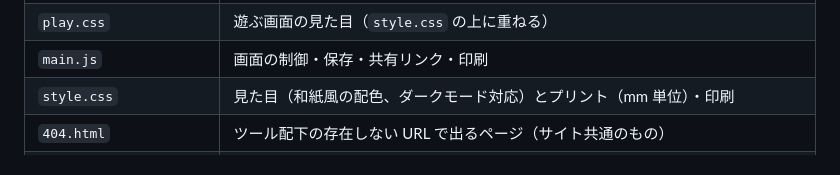
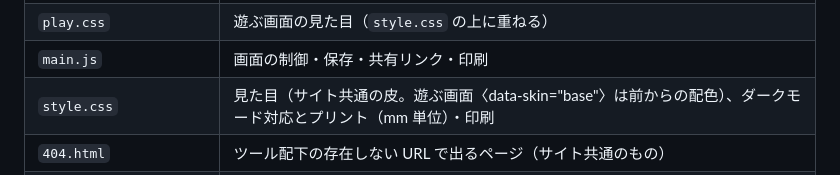
Before and after one commit to YouheiOonuki/gakushu-print, a Markdown page: README.md, the part around the change. GitHub-like rendering.

Commit message:
README: style.css の説明を今の形に（和紙風の配色は遊ぶ画面だけに残る）
Co-Authored-By: Claude Opus 5.5 <noreply@anthropic.com>

```diff
--- a/README.md
+++ b/README.md
@@ -144,7 +144,7 @@ yorozu-craft のツールの1つです（共通ルールは [youheioonuki.github
 | `marutsuke/` | 丸つけカメラ（`index.html`・`main.js` 画面・`vision.js` 紙を見つけてますを読む・`digits.js` 数字のモデル・`digits-model.json` 重み〈CC BY-SA 3.0〉・`marutsuke.css`・`guide.html`）。重みの作り方は `tools/marutsuke/train_digits.py` |
 | `play.css` | 遊ぶ画面の見た目（`style.css` の上に重ねる） |
 | `main.js` | 画面の制御・保存・共有リンク・印刷 |
-| `style.css` | 見た目（和紙風の配色、ダークモード対応）とプリント（mm 単位）・印刷 |
+| `style.css` | 見た目（サイト共通の皮。遊ぶ画面〈data-skin="base"〉は前からの配色）、ダークモード対応とプリント（mm 単位）・印刷 |
 | `404.html` | ツール配下の存在しない URL で出るページ（サイト共通のもの） |
 | `favicon.svg` / `apple-touch-icon.png` / `og-image.png` | アイコン / ホーム画面用アイコン / SNS 共有用画像（1200×630） |
 | `sitemap.xml` | サイトマップ（`/`・`guide.html`・`en/`・`en/guide.html`・`kuku/`・`kuku/guide.html`・`romaji/`・`romaji/guide.html`・`booklet/`・`booklet/guide.html`・`angou/`・`angou/guide.html`・`marutsuke/`・`marutsuke/guide.html`。日英を hreflang で結ぶ。robots.txt はドメイン直下で管理） |
```
